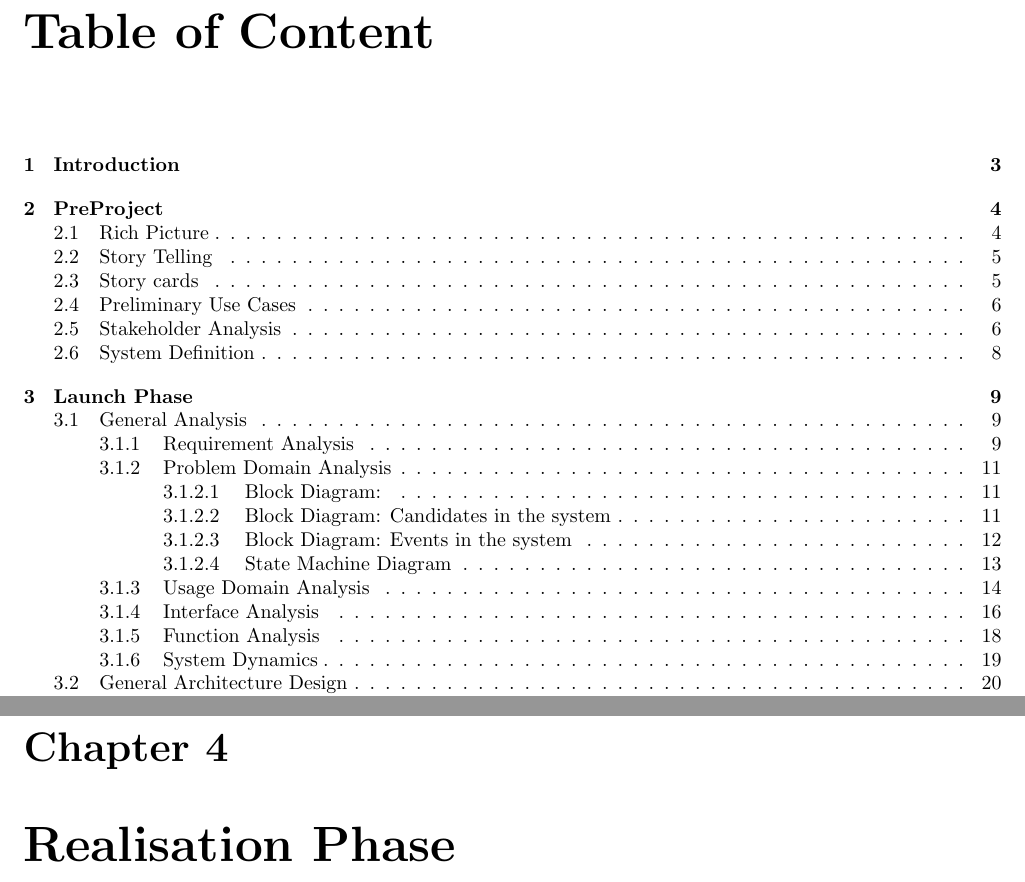
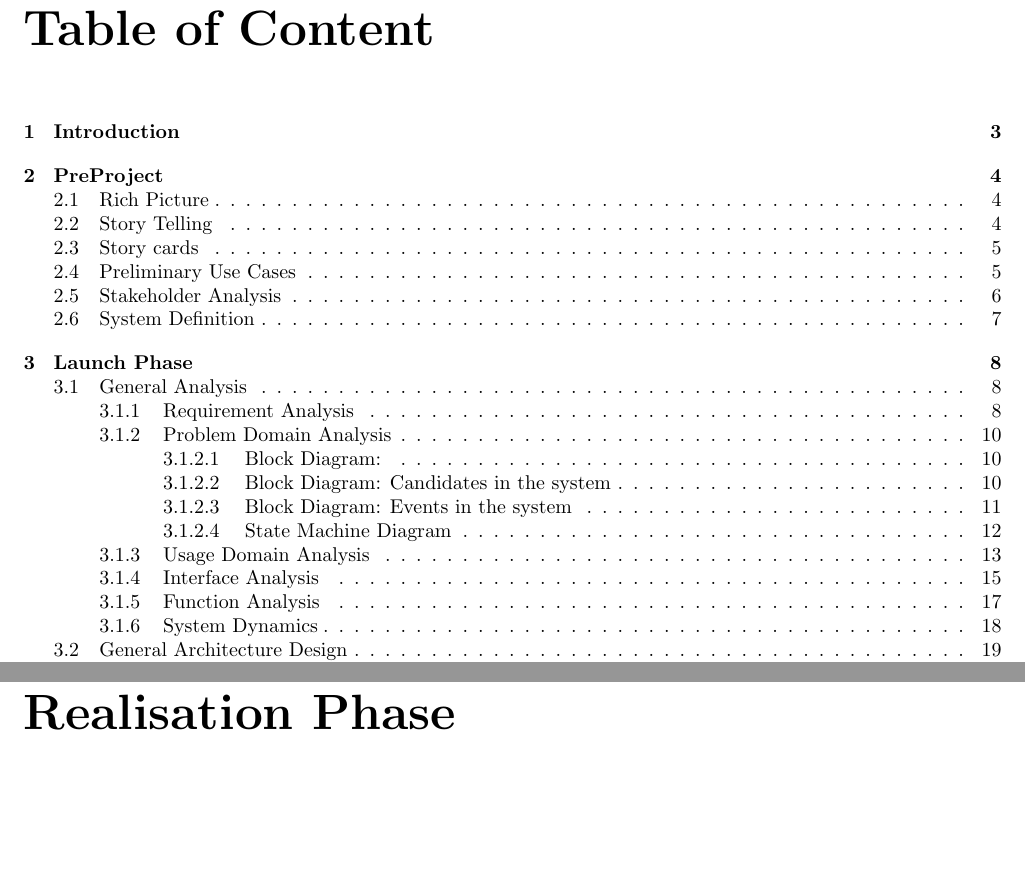
Before and after one commit to TeamUnix/Project3, a LaTeX thesis (pro3.tex, which reads preamble.tex): two parts of pages 2 and 24 of 25 before the commit and two parts of pages 2 and 23 of 23 after it, joined at a grey line, cut so that both start at the same text, the shorter picture padded with empty space. Compiled offline with pdfLaTeX.

Commit message:
chapter space corrected

```diff
--- a/preamble.tex
+++ b/preamble.tex
@@ -10,9 +10,12 @@
 \usepackage{lastpage}
 \usepackage{multirow}
 \usepackage{float}
+\usepackage{wrapfig}
+\usepackage{subfig}
+\usepackage{titlesec}
 
-\setcounter{secnumdepth}{5}
-\setcounter{tocdepth}{5}
+\setcounter{secnumdepth}{3}
+\setcounter{tocdepth}{3}
 
 
 \oddsidemargin  -0.5cm
@@ -32,3 +35,9 @@
 \rfoot{\today}
 \renewcommand{\headrulewidth}{0.4pt}
 \renewcommand{\footrulewidth}{0.4pt}
+
+
+%%%%%%%%%%%%%%%%%%%%%%%%%%%%%%%%%%%%%%
+
+\titlespacing*{\chapter}{0pt}{-50pt}{20pt}
+\titleformat{\chapter}[display]{\normalfont\huge\bfseries}{\chaptertitlename\ \thechapter}{20pt}{\Huge}
```
